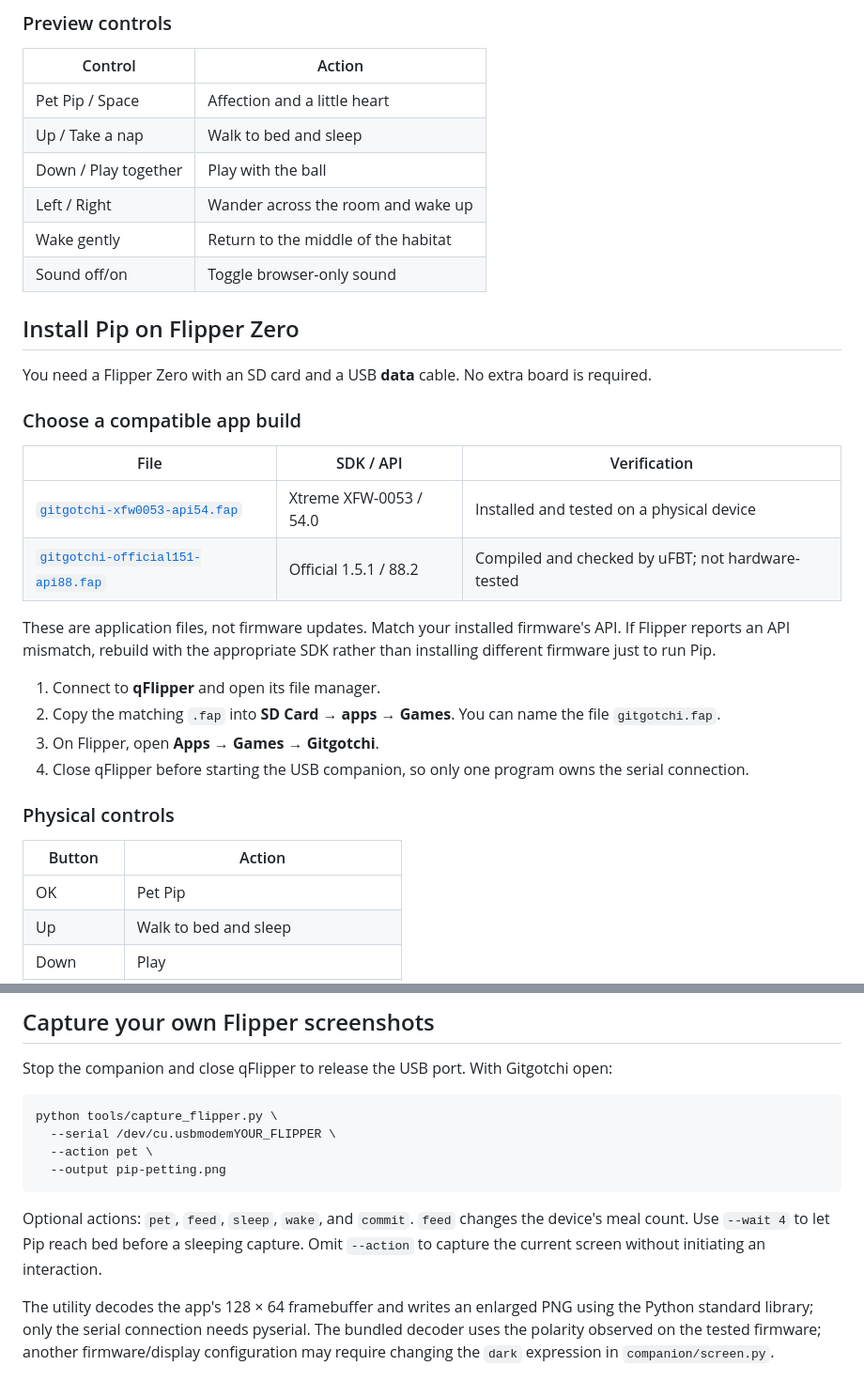
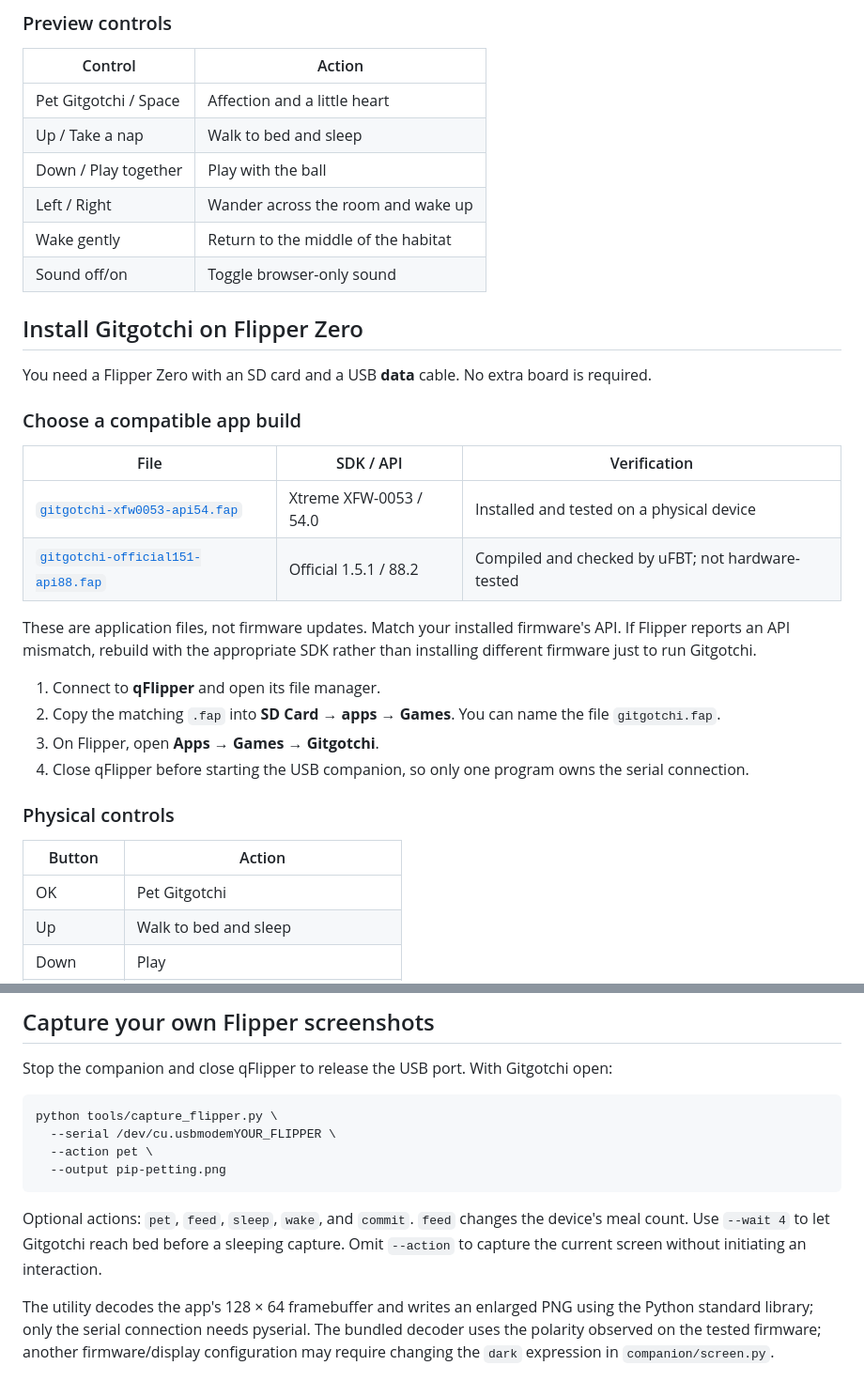
Before and after one commit to thegreatLUCY/gitgotchi, a Markdown page: README.md, 2 parts joined by grey strips. Shown at 94% size. GitHub-like rendering.

````diff
--- a/README.md
+++ b/README.md
@@ -68,14 +79,14 @@ For an offline animation-only preview, open [`companion/index.html`](companion/i
 
 | Control | Action |
 | --- | --- |
-| Pet Pip / Space | Affection and a little heart |
+| Pet Gitgotchi / Space | Affection and a little heart |
 | Up / Take a nap | Walk to bed and sleep |
 | Down / Play together | Play with the ball |
 | Left / Right | Wander across the room and wake up |
 | Wake gently | Return to the middle of the habitat |
 | Sound off/on | Toggle browser-only sound |
 
-## Install Pip on Flipper Zero
+## Install Gitgotchi on Flipper Zero
 
 You need a Flipper Zero with an SD card and a USB **data** cable. No extra board is required.
 
@@ -86,7 +97,7 @@ You need a Flipper Zero with an SD card and a USB **data** cable. No extra board
 | [`gitgotchi-xfw0053-api54.fap`](firmware/gitgotchi-xfw0053-api54.fap) | Xtreme XFW-0053 / 54.0 | Installed and tested on a physical device |
 | [`gitgotchi-official151-api88.fap`](firmware/gitgotchi-official151-api88.fap) | Official 1.5.1 / 88.2 | Compiled and checked by uFBT; not hardware-tested |
 
-These are application files, not firmware updates. Match your installed firmware's API. If Flipper reports an API mismatch, rebuild with the appropriate SDK rather than installing different firmware just to run Pip.
+These are application files, not firmware updates. Match your installed firmware's API. If Flipper reports an API mismatch, rebuild with the appropriate SDK rather than installing different firmware just to run Gitgotchi.
 
 1. Connect to **qFlipper** and open its file manager.
 2. Copy the matching `.fap` into **SD Card → apps → Games**. You can name the file `gitgotchi.fap`.
@@ -97,7 +108,7 @@ These are application files, not firmware updates. Match your installed firmware
 
 | Button | Action |
 | --- | --- |
-| OK | Pet Pip |
+| OK | Pet Gitgotchi |
 | Up | Walk to bed and sleep |
 | Down | Play |
 | Left / Right | Walk and wake up |
@@ -203,7 +214,7 @@ python tools/capture_flipper.py \
   --output pip-petting.png
 ```
 
-Optional actions: `pet`, `feed`, `sleep`, `wake`, and `commit`. `feed` changes the device's meal count. Use `--wait 4` to let Pip reach bed before a sleeping capture. Omit `--action` to capture the current screen without initiating an interaction.
+Optional actions: `pet`, `feed`, `sleep`, `wake`, and `commit`. `feed` changes the device's meal count. Use `--wait 4` to let Gitgotchi reach bed before a sleeping capture. Omit `--action` to capture the current screen without initiating an interaction.
 
 The utility decodes the app's 128 × 64 framebuffer and writes an enlarged PNG using the Python standard library; only the serial connection needs pyserial. The bundled decoder uses the polarity observed on the tested firmware; another firmware/display configuration may require changing the `dark` expression in `companion/screen.py`.
 
````
Also changed, not shown: other parts of README.md (+25 -14 lines), docs/TESTING-AND-FILMING.md (+13 -12 lines), docs/screenshots/feeding-bite-1.png (added), docs/screenshots/feeding-bite-2.png (added), docs/screenshots/feeding-bite-3.png (added), docs/screenshots/feeding-happy.png (added), docs/screenshots/gitgotchi-display.png (added), docs/screenshots/mac-preview.png, 6 other files.
